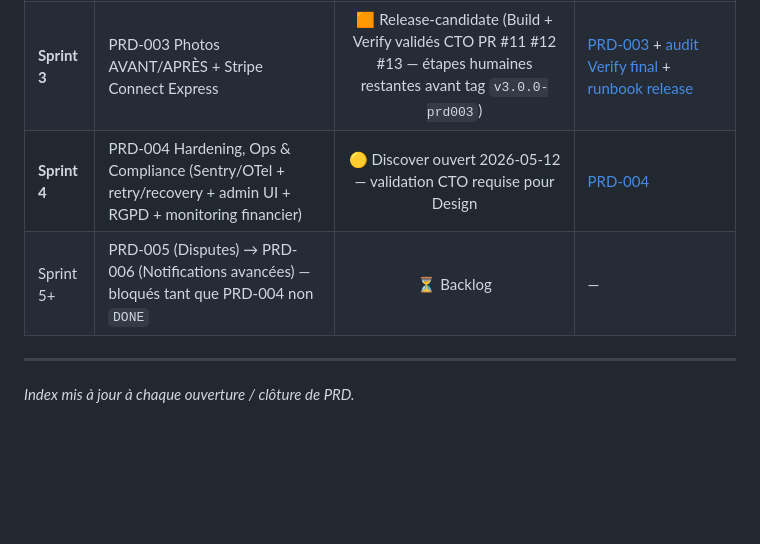
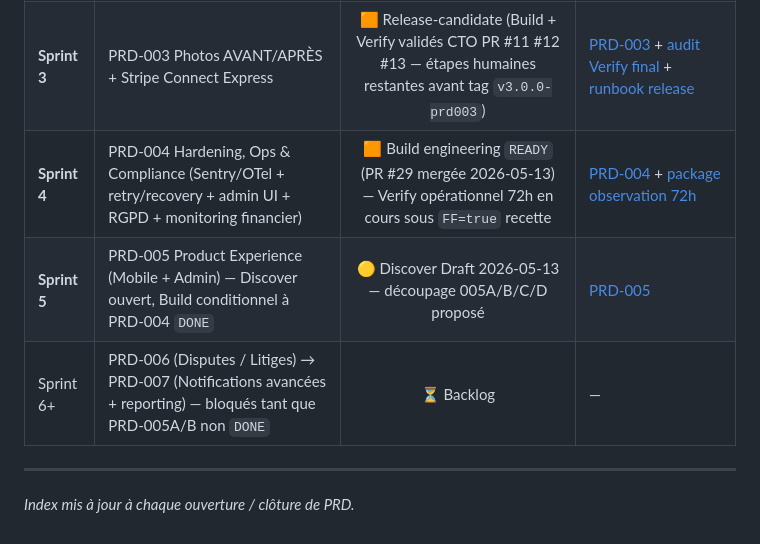
Before and after one commit to Kyria-Zaire/clean-connect, a Markdown page: docs/prd/README.md, the part around one of its changes. Rendered like a GitHub page; blank space fills up the shorter version.

```diff
--- a/docs/prd/README.md
+++ b/docs/prd/README.md
@@ -53,8 +61,9 @@ PRD-004 doit se finir **avant** PRD-005 : sans observabilité ni admin tooling (
 | **Sprint 1** | PRD-001 Auth JWT (API + mobile bootstrap) | ✅ Terminé (`v0.1.0-auth-foundation`) | [PRD-001](PRD-001-auth-jwt.md) + [audit final](../security-reviews/2026-05-12-prd-001-auth-verify.md) |
 | **Sprint 2** | PRD-002 Missions & Géolocalisation | ✅ Terminé (`v0.2.0-missions-foundation` — sign-off CTO 2026-05-12) | [PRD-002](PRD-002-missions-geolocalisation.md) + [audit Verify](../security-reviews/2026-05-12-prd-002-missions-build-verify.md) |
 | **Sprint 3** | PRD-003 Photos AVANT/APRÈS + Stripe Connect Express | 🟧 Release-candidate (Build + Verify validés CTO PR #11 #12 #13 — étapes humaines restantes avant tag `v3.0.0-prd003`) | [PRD-003](PRD-003-photos-paiements.md) + [audit Verify final](../verify/PRD-003-audit-securite-ticket-3-6.md) + [runbook release](../release/v3.0.0-prd003.md) |
-| **Sprint 4** | PRD-004 Hardening, Ops & Compliance (Sentry/OTel + retry/recovery + admin UI + RGPD + monitoring financier) | 🟡 Discover ouvert 2026-05-12 — validation CTO requise pour Design | [PRD-004](PRD-004-hardening-ops-compliance.md) |
-| Sprint 5+ | PRD-005 (Disputes) → PRD-006 (Notifications avancées) — bloqués tant que PRD-004 non `DONE` | ⏳ Backlog | — |
+| **Sprint 4** | PRD-004 Hardening, Ops & Compliance (Sentry/OTel + retry/recovery + admin UI + RGPD + monitoring financier) | 🟧 Build engineering `READY` (PR #29 mergée 2026-05-13) — Verify opérationnel 72h en cours sous `FF=true` recette | [PRD-004](PRD-004-hardening-ops-compliance.md) + [package observation 72h](../security-reviews/operational-72h-final-report.md) |
+| **Sprint 5** | PRD-005 Product Experience (Mobile + Admin) — Discover ouvert, Build conditionnel à PRD-004 `DONE` | 🟡 Discover Draft 2026-05-13 — découpage 005A/B/C/D proposé | [PRD-005](PRD-005-product-experience.md) |
+| Sprint 6+ | PRD-006 (Disputes / Litiges) → PRD-007 (Notifications avancées + reporting) — bloqués tant que PRD-005A/B non `DONE` | ⏳ Backlog | — |
 
 ---
 
```
Also changed, not shown: other parts of docs/prd/README.md (+13 -5 lines).
